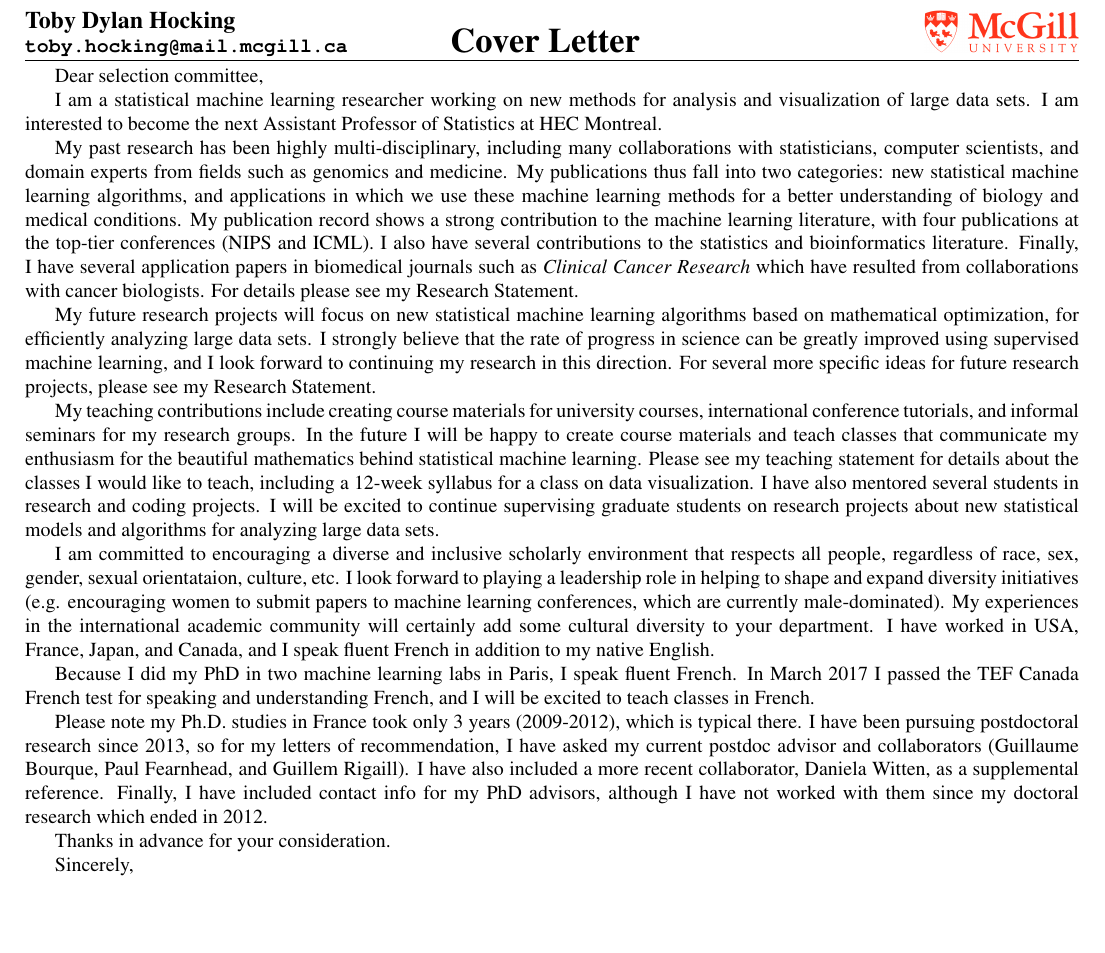
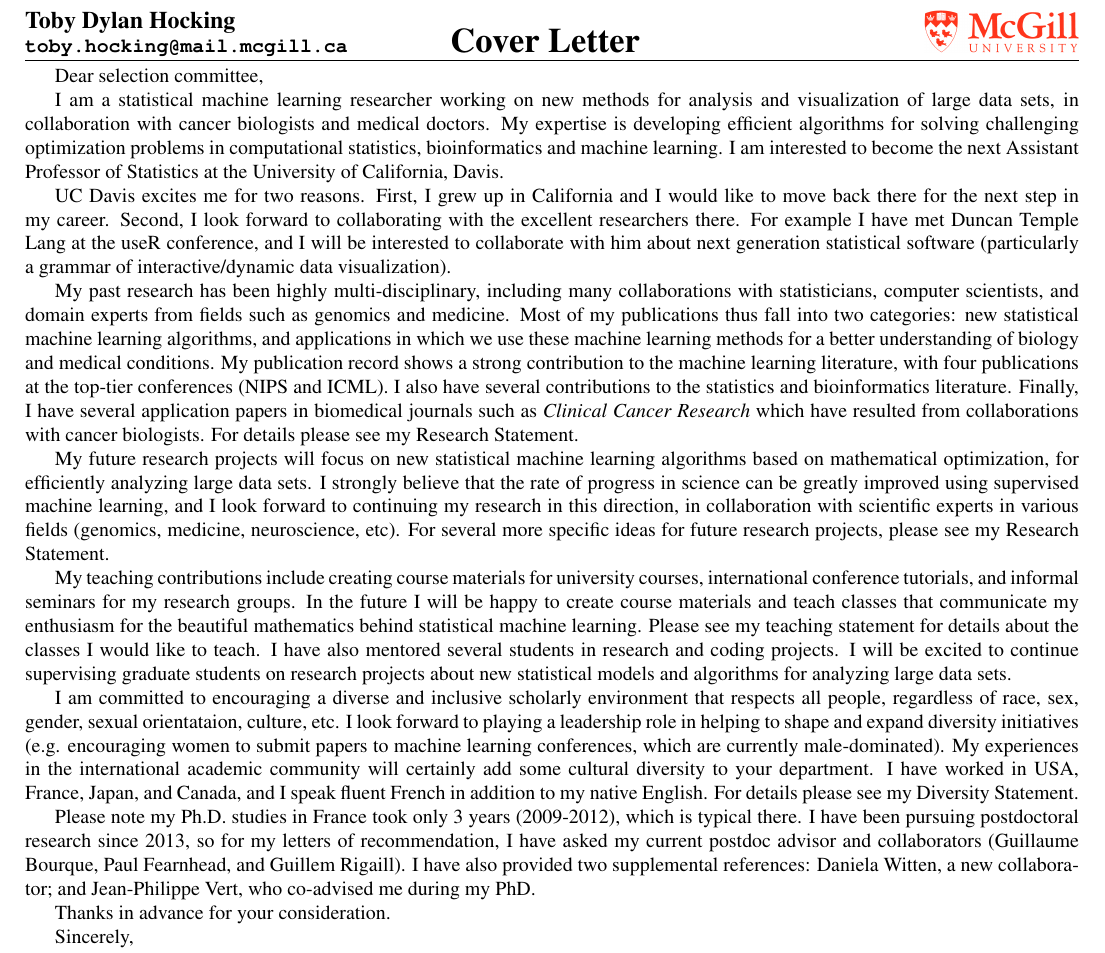
Before and after one commit to tdhock/jobs-dec-2016, a LaTeX document (HOCKING-cover-letter.tex): part of the page, cut so that both start at the same text, the shorter picture padded with empty space. Compiled offline with pdfLaTeX.

Commit message:
more UC jobs

```diff
--- a/HOCKING-cover-letter.tex
+++ b/HOCKING-cover-letter.tex
@@ -27,12 +27,21 @@ Dear selection committee,
 I am a
 statistical
 machine learning researcher working on new methods for
-analysis and visualization of large data sets.
-%collaborating with
-%cancer
-%biologists and medical doctors.
-I am interested to become the next
-Assistant Professor of Statistics at HEC Montreal.
+analysis and visualization of large data sets, in
+collaboration with
+cancer
+biologists and medical doctors.
+My expertise is developing efficient algorithms for solving
+challenging optimization problems in computational statistics, bioinformatics and
+machine learning. I am interested to become the next Assistant
+Professor of Statistics at the University of California, Davis.
+
+UC Davis excites me for two reasons. First, I grew up in California
+and I would like to move back there for the next step in my
+career. Second, I look forward to collaborating with the excellent
+researchers there. For example I have met Duncan Temple Lang at the
+useR conference, and I will be interested to collaborate with him
+about next generation statistical software (particularly a grammar of interactive/dynamic data visualization).
 
 % My publication record shows evidence of both collaborative research with cancer biologists, and research into statistical methodology.
 My past research has been highly multi-disciplinary, including many
@@ -43,7 +52,7 @@ statisticians,
 %both statistical machine learning researchers
  computer scientists,
 and domain experts from fields such as genomics and medicine.
-My
+Most of my
 publications thus fall into two categories: new statistical machine
 learning algorithms, and applications in which we use these machine
 learning methods for a better understanding of
@@ -66,8 +75,9 @@ learning algorithms based on mathematical optimization, for
 efficiently analyzing large data sets. I strongly believe that the
 rate of progress in science can be greatly improved using supervised
 machine learning, and I look forward to continuing my research in this
-direction. For several more specific ideas for future research
-projects, please see my Research Statement.
+direction, in collaboration with scientific experts in various fields
+(genomics, medicine, neuroscience, etc). For several more specific
+ideas for future research projects, please see my Research Statement.
 
 % For my future research, I look forward to continue developing new
 % statistical machine learning algorithms for analysis of large
@@ -172,7 +182,9 @@ learning. Please
 % paragraphs explaining my general vision for statistics education in a liberal
 % arts setting, and
 see my teaching statement for details about the
-classes I would like to teach, including a 12-week syllabus for a class on data visualization. I have also mentored several students
+classes I would like to teach.
+%, including a 12-week syllabus for a class on data visualization.
+I have also mentored several students
 in research and coding projects. I will be excited to continue
 supervising graduate students on research projects about new
 statistical models and algorithms for analyzing large
@@ -210,15 +222,15 @@ conferences, which are currently male-dominated). My experiences in
 the international academic community will certainly add some cultural
 diversity to your department. I have worked in USA, France, Japan, and
 Canada, and I speak fluent French in addition to my native English.
-%For details please see my Diversity Statement.
+For details please see my Diversity Statement.
 % Below I give two
 % examples about how I encourage diversity in the academic and
 % free/open-source software communities.
 
-Because I did my PhD in two machine learning labs in Paris, I speak
-fluent French. In March 2017 I passed the TEF Canada French test for
-speaking and understanding French, and I will be excited to teach
-classes in French.
+% Because I did my PhD in two machine learning labs in Paris, I speak
+% fluent French. In March 2017 I passed the TEF Canada French test for
+% speaking and understanding French, and I will be excited to teach
+% classes in French.
 
 Please note my Ph.D. studies in France took only 3
 years (2009-2012), which is typical there.
@@ -230,10 +242,9 @@ years (2009-2012), which is typical there.
 I have been pursuing postdoctoral research since 2013, so for my
 letters of recommendation, I have asked my current postdoc advisor and
 collaborators (Guillaume Bourque, Paul Fearnhead, and Guillem
-Rigaill). I have also included a more recent collaborator, Daniela
-Witten, as a supplemental reference. Finally, I have included contact
-info for my PhD advisors, although I have not worked with them since
-my doctoral research which ended in 2012.
+Rigaill). I have also provided two supplemental references: Daniela
+Witten, a new collaborator; and Jean-Philippe Vert, who co-advised me during
+my PhD.
 
 Thanks in advance for your consideration.
 
```
Also changed, not shown: HOCKING-teaching-statement.tex (+14 -15 lines), HOCKING-cover-letter.tex (1 more changed lines), 1 other file.
